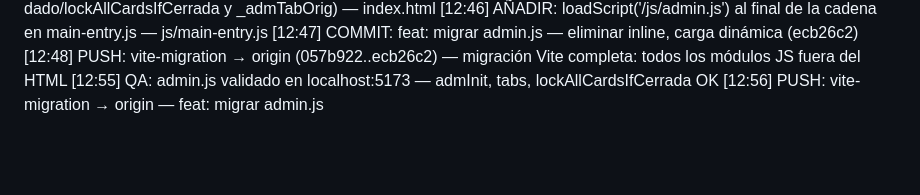
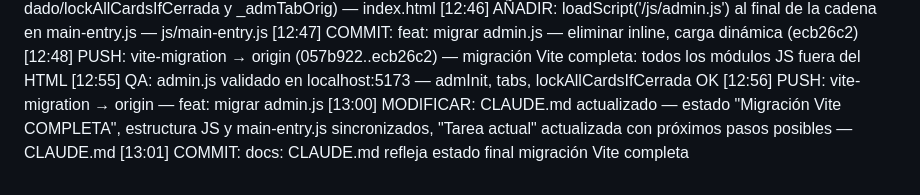
Before and after one commit to cicloste88-max/PorraMundial2026, a Markdown page: migration-log.md, the part around the change. Rendered like a GitHub page; blank space fills up the shorter version.

```diff
--- a/migration-log.md
+++ b/migration-log.md
@@ -34,3 +34,5 @@ Formato: `[HH:MM] ACCIÓN: descripción — ficheros`
 [12:48] PUSH: vite-migration → origin (057b922..ecb26c2) — migración Vite completa: todos los módulos JS fuera del HTML
 [12:55] QA: admin.js validado en localhost:5173 — admInit, tabs, lockAllCardsIfCerrada OK
 [12:56] PUSH: vite-migration → origin — feat: migrar admin.js
+[13:00] MODIFICAR: CLAUDE.md actualizado — estado "Migración Vite COMPLETA", estructura JS y main-entry.js sincronizados, "Tarea actual" actualizada con próximos pasos posibles — CLAUDE.md
+[13:01] COMMIT: docs: CLAUDE.md refleja estado final migración Vite completa
```
Also changed, not shown: CLAUDE.md (added, +114 -0 lines).
